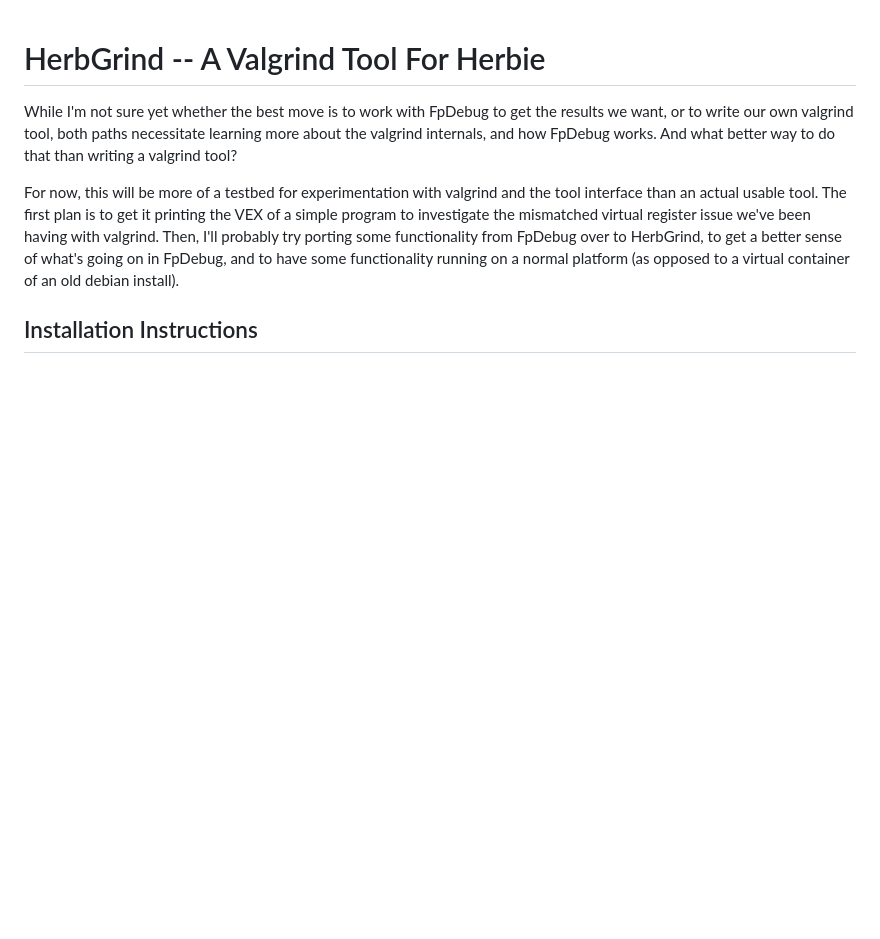
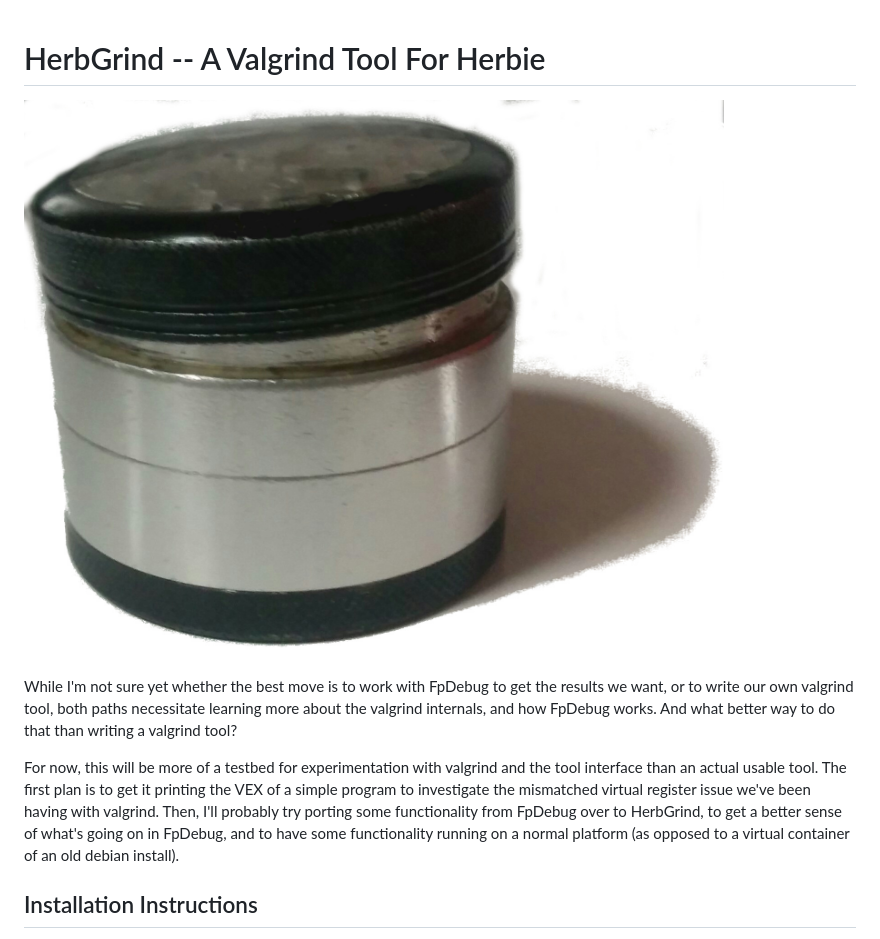
Before and after one commit to uwplse/herbgrind, a Markdown page: README.md, the part around the change. Rendered like a GitHub page; pictures changed too: logo.jpg (added); blank space fills up the shorter version.

Commit message:
Added logo
Man, this README needs an update, since now we know we're not using
FpDebug, and the scope of Herbgrind is a lot larger.

```diff
--- a/README.md
+++ b/README.md
@@ -1,5 +1,7 @@
 HerbGrind -- A Valgrind Tool For Herbie
 =======================================
+
+![Herbgrind logo](logo.jpg)
 
 While I'm not sure yet whether the best move is to work with FpDebug
 to get the results we want, or to write our own valgrind tool, both
```
